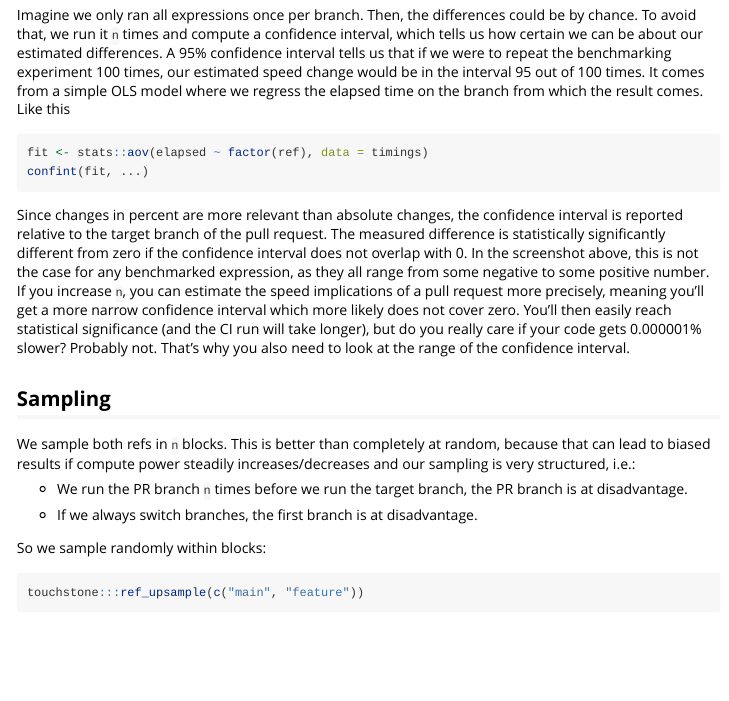
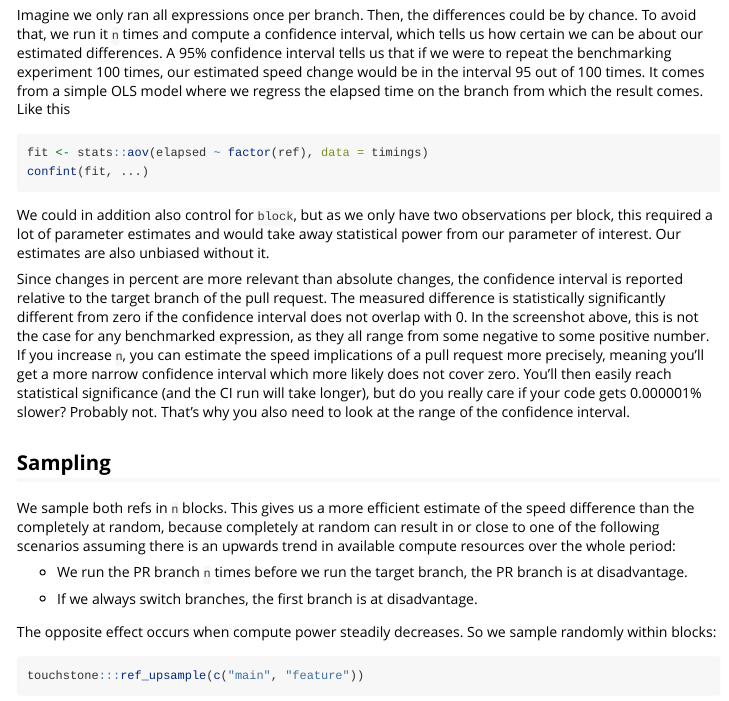
Before and after one commit to lorenzwalthert/touchstone, an R Markdown document (vignettes/inference.Rmd): the page in a window 1100 px wide, from 810 px down. Rendered offline with R 4.5, knitr and Pandoc, with nearby package versions; some code elsewhere in the file could not run offline.

Commit message:
don't control for block

````diff
--- a/vignettes/inference.Rmd
+++ b/vignettes/inference.Rmd
@@ -71,6 +71,12 @@ fit <- stats::aov(elapsed ~ factor(ref), data = timings)
 confint(fit, ...)
 ```
 
+We could in addition also control for `block`, but as we only have two
+observations per block, this required a lot of parameter estimates and would take
+away statistical power from our parameter of interest. Our estimates are also
+unbiased without it.
+
+
 Since changes in percent are more relevant than absolute changes, the confidence
 interval is reported relative to the target branch of the pull request. The
 measured difference is statistically significantly different from zero if the
@@ -85,16 +91,18 @@ also need to look at the range of the confidence interval.
 
 ## Sampling
 
-We sample both refs in `n` blocks. This is better than completely at random,
-because that can lead to biased results if compute power steadily
-increases/decreases and our sampling is very structured, i.e.:
+We sample both refs in `n` blocks. This gives us a more efficient estimate of
+the speed difference than the completely at random, because completely at random
+can result in or close to one of the following scenarios assuming there is an
+upwards trend in available compute resources over the whole period:
 
 * We run the PR branch `n` times before we run the target branch, the PR branch
   is at disadvantage.
 
 * If we always switch branches, the first branch is at disadvantage.
 
-So we sample randomly within blocks:
+The opposite effect occurs when compute power steadily decreases. So we sample
+randomly within blocks:
 
 ```{r, eval = TRUE}
 touchstone:::ref_upsample(c("main", "feature"))
````
Also changed, not shown: R/analyze.R (+2 -1 lines).
